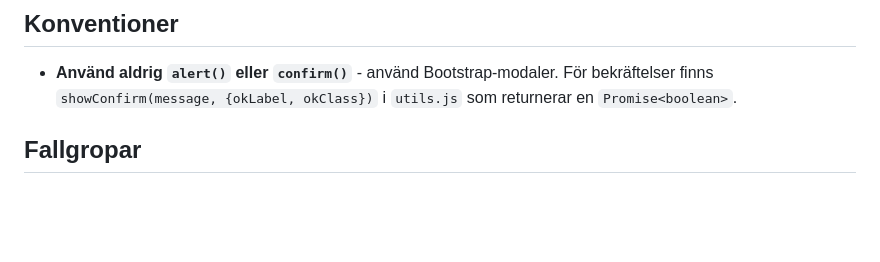
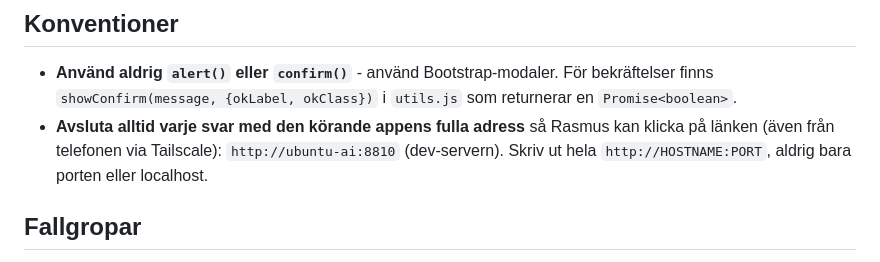
Before and after one commit to Armandur/fotoscan, a Markdown page: CLAUDE.md, the part around the change. GitHub-like rendering; blank space fills up the shorter version.

Commit message:
Lägg till konvention: avsluta svar med appens fulla adress
Co-Authored-By: Claude Opus 4.8 <noreply@anthropic.com>

```diff
--- a/CLAUDE.md
+++ b/CLAUDE.md
@@ -170,6 +170,10 @@ photos/                exempel/testbilder (gitignored)
 - **Använd aldrig `alert()` eller `confirm()`** - använd Bootstrap-modaler.
   För bekräftelser finns `showConfirm(message, {okLabel, okClass})` i `utils.js`
   som returnerar en `Promise<boolean>`.
+- **Avsluta alltid varje svar med den körande appens fulla adress** så Rasmus
+  kan klicka på länken (även från telefonen via Tailscale): `http://ubuntu-ai:8810`
+  (dev-servern). Skriv ut hela `http://HOSTNAME:PORT`, aldrig bara porten eller
+  localhost.
 
 ## Fallgropar
 - `Jinja2Templates.TemplateResponse` kräver nya signaturen
```
